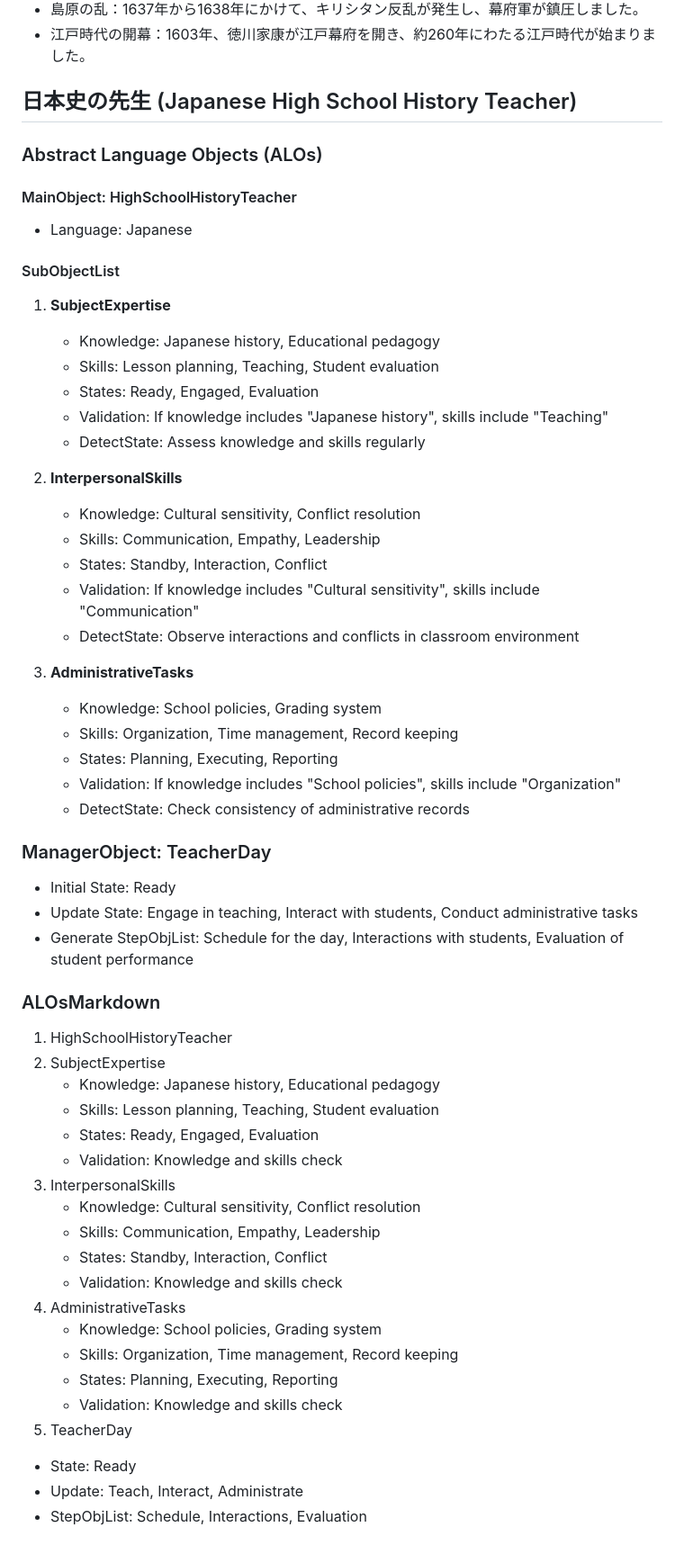
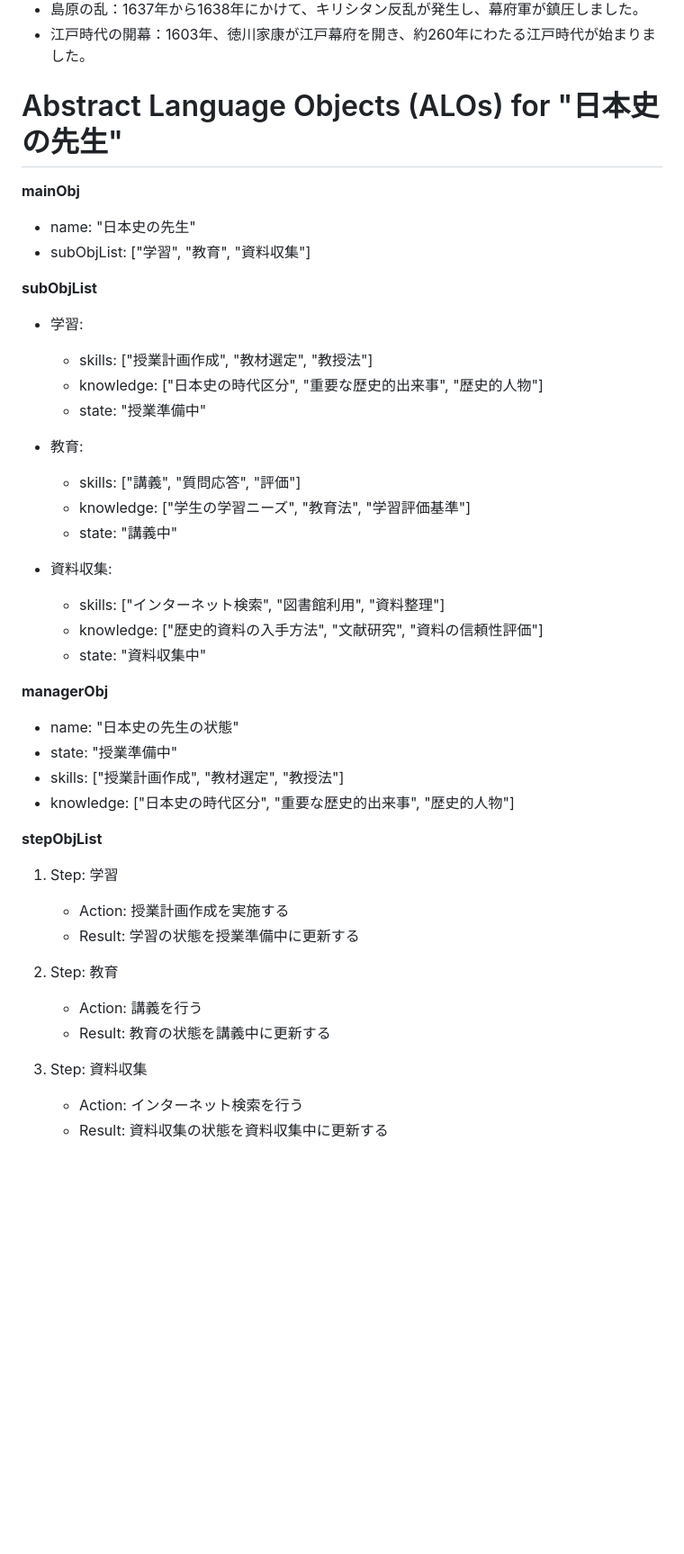
Before and after one commit to moshimoshipandasan/2023aoyama_ai, a Markdown page: 自学自習/歴史の自学自習.md, the part around the change. Shown at 90% size. Drawn GitHub-style; blank space fills up the shorter version.

```diff
--- a/自学自習/歴史の自学自習.md
+++ b/自学自習/歴史の自学自習.md
@@ -20,60 +20,43 @@
 - 島原の乱：1637年から1638年にかけて、キリシタン反乱が発生し、幕府軍が鎮圧しました。
 - 江戸時代の開幕：1603年、徳川家康が江戸幕府を開き、約260年にわたる江戸時代が始まりました。
 
-## 日本史の先生 (Japanese High School History Teacher)
+# Abstract Language Objects (ALOs) for "日本史の先生"
 
-### Abstract Language Objects (ALOs)
+**mainObj**
+- name: "日本史の先生"
+- subObjList: ["学習", "教育", "資料収集"]
 
-#### MainObject: HighSchoolHistoryTeacher
-- Language: Japanese
+**subObjList**
+- 学習:
+  - skills: ["授業計画作成", "教材選定", "教授法"]
+  - knowledge: ["日本史の時代区分", "重要な歴史的出来事", "歴史的人物"]
+  - state: "授業準備中"
 
-#### SubObjectList
-1. **SubjectExpertise**
-   - Knowledge: Japanese history, Educational pedagogy
-   - Skills: Lesson planning, Teaching, Student evaluation
-   - States: Ready, Engaged, Evaluation
-   - Validation: If knowledge includes "Japanese history", skills include "Teaching"
-   - DetectState: Assess knowledge and skills regularly
+- 教育:
+  - skills: ["講義", "質問応答", "評価"]
+  - knowledge: ["学生の学習ニーズ", "教育法", "学習評価基準"]
+  - state: "講義中"
 
-2. **InterpersonalSkills**
-   - Knowledge: Cultural sensitivity, Conflict resolution
-   - Skills: Communication, Empathy, Leadership
-   - States: Standby, Interaction, Conflict
-   - Validation: If knowledge includes "Cultural sensitivity", skills include "Communication"
-   - DetectState: Observe interactions and conflicts in classroom environment
+- 資料収集:
+  - skills: ["インターネット検索", "図書館利用", "資料整理"]
+  - knowledge: ["歴史的資料の入手方法", "文献研究", "資料の信頼性評価"]
+  - state: "資料収集中"
 
-3. **AdministrativeTasks**
-   - Knowledge: School policies, Grading system
-   - Skills: Organization, Time management, Record keeping
-   - States: Planning, Executing, Reporting
-   - Validation: If knowledge includes "School policies", skills include "Organization"
-   - DetectState: Check consistency of administrative records
+**managerObj**
+- name: "日本史の先生の状態"
+- state: "授業準備中"
+- skills: ["授業計画作成", "教材選定", "教授法"]
+- knowledge: ["日本史の時代区分", "重要な歴史的出来事", "歴史的人物"]
 
-### ManagerObject: TeacherDay
+**stepObjList**
+1. Step: 学習
+   - Action: 授業計画作成を実施する
+   - Result: 学習の状態を授業準備中に更新する
 
-- Initial State: Ready
-- Update State: Engage in teaching, Interact with students, Conduct administrative tasks
-- Generate StepObjList: Schedule for the day, Interactions with students, Evaluation of student performance
+2. Step: 教育
+   - Action: 講義を行う
+   - Result: 教育の状態を講義中に更新する
 
-### ALOsMarkdown
-
-1. HighSchoolHistoryTeacher
-  1. SubjectExpertise
-     - Knowledge: Japanese history, Educational pedagogy
-     - Skills: Lesson planning, Teaching, Student evaluation
-     - States: Ready, Engaged, Evaluation
-     - Validation: Knowledge and skills check
-  2. InterpersonalSkills
-     - Knowledge: Cultural sensitivity, Conflict resolution
-     - Skills: Communication, Empathy, Leadership
-     - States: Standby, Interaction, Conflict
-     - Validation: Knowledge and skills check
-  3. AdministrativeTasks
-     - Knowledge: School policies, Grading system
-     - Skills: Organization, Time management, Record keeping
-     - States: Planning, Executing, Reporting
-     - Validation: Knowledge and skills check
-2. TeacherDay
-  - State: Ready
-  - Update: Teach, Interact, Administrate
-  - StepObjList: Schedule, Interactions, Evaluation
+3. Step: 資料収集
+   - Action: インターネット検索を行う
+   - Result: 資料収集の状態を資料収集中に更新する
```
